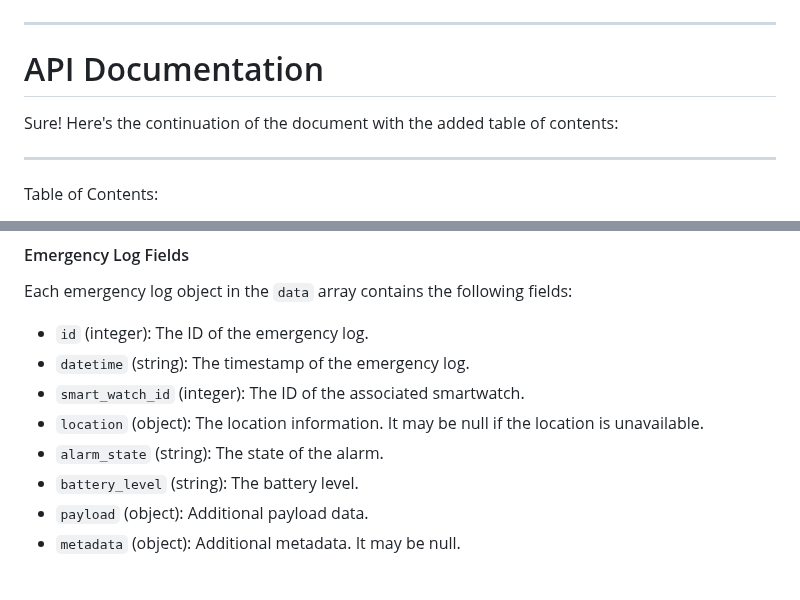
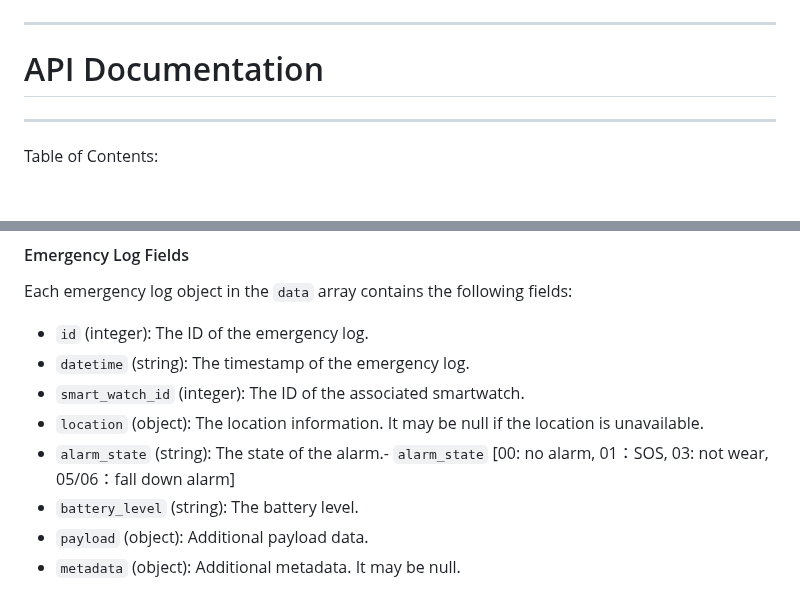
Before and after one commit to devm0nte/tcp-smartwatch-api-doc, a Markdown page: README.md, 2 parts joined by grey strips. Drawn GitHub-style; blank space fills up the shorter version.

Commit message:
update state description

```diff
--- a/README.md
+++ b/README.md
@@ -8,8 +8,6 @@ DOMAIN : <https://api-watch.adcm.co.th/v1/>
 
 ---
 # API Documentation
-
-Sure! Here's the continuation of the document with the added table of contents:
 
 ---
 
@@ -633,7 +631,7 @@ Each emergency log object in the `data` array contains the following fields:
 - `datetime` (string): The timestamp of the emergency log.
 - `smart_watch_id` (integer): The ID of the associated smartwatch.
 - `location` (object): The location information. It may be null if the location is unavailable.
-- `alarm_state` (string): The state of the alarm.
+- `alarm_state` (string): The state of the alarm.- `alarm_state` [00: no alarm, 01：SOS, 03: not wear, 05/06：fall down alarm]
 - `battery_level` (string): The battery level.
 - `payload` (object): Additional payload data.
 - `metadata` (object): Additional metadata. It may be null.
```
